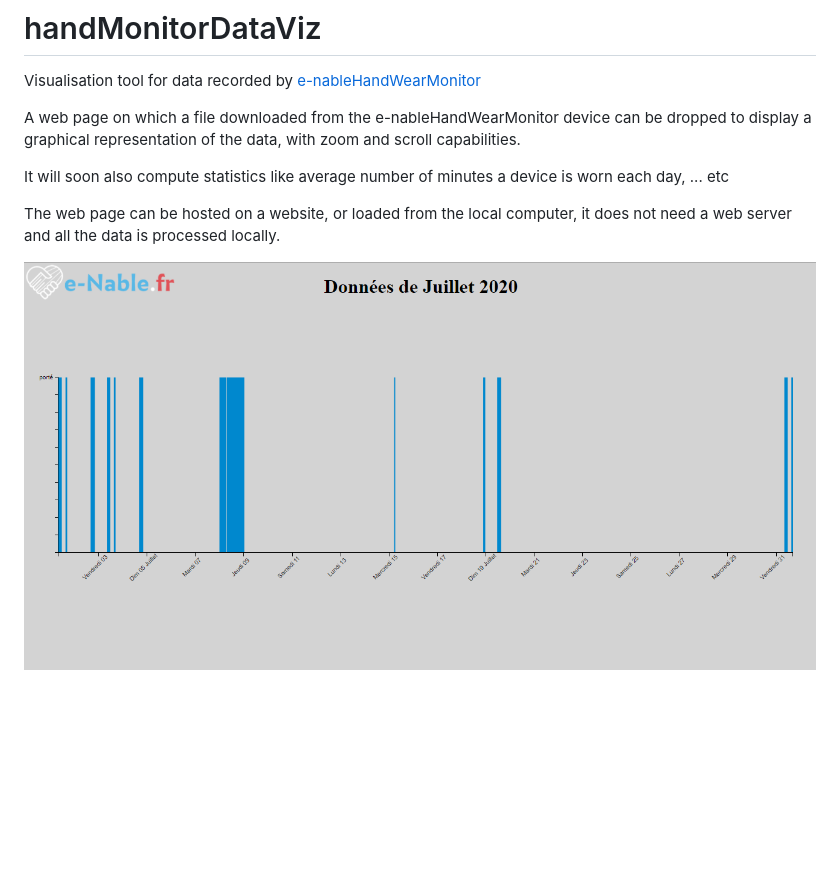
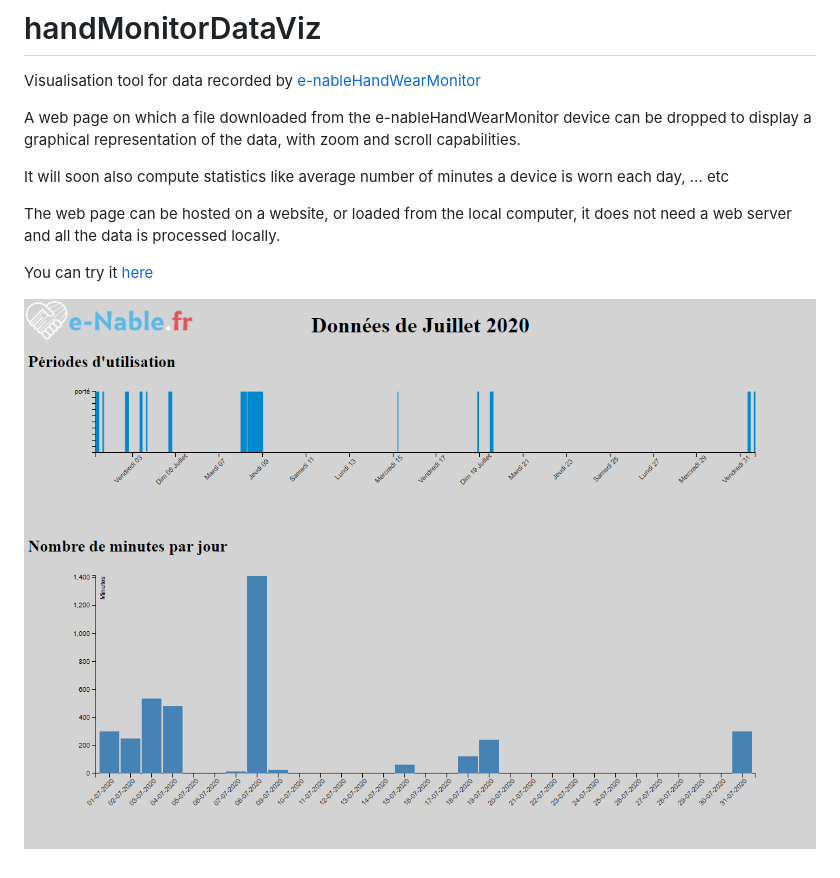
Before and after one commit to reivaxy/handMonitorDataViz, a Markdown page: README.md, the part around the change. GitHub-like rendering; pictures changed too: resources/screenshot.png; blank space fills up the shorter version.

Commit message:
Updated README with github page and new screenshot with minutes per day graph

```diff
--- a/README.md
+++ b/README.md
@@ -7,6 +7,7 @@ It will soon also compute statistics like average number of minutes a device is
 
 The web page can be hosted on a website, or loaded from the local computer, it does not need a web server and all the data is processed locally.
 
+You can try it [here](https://reivaxy.github.io/handMonitorDataViz)
 
 
 ![screen capture](resources/screenshot.png)
```
